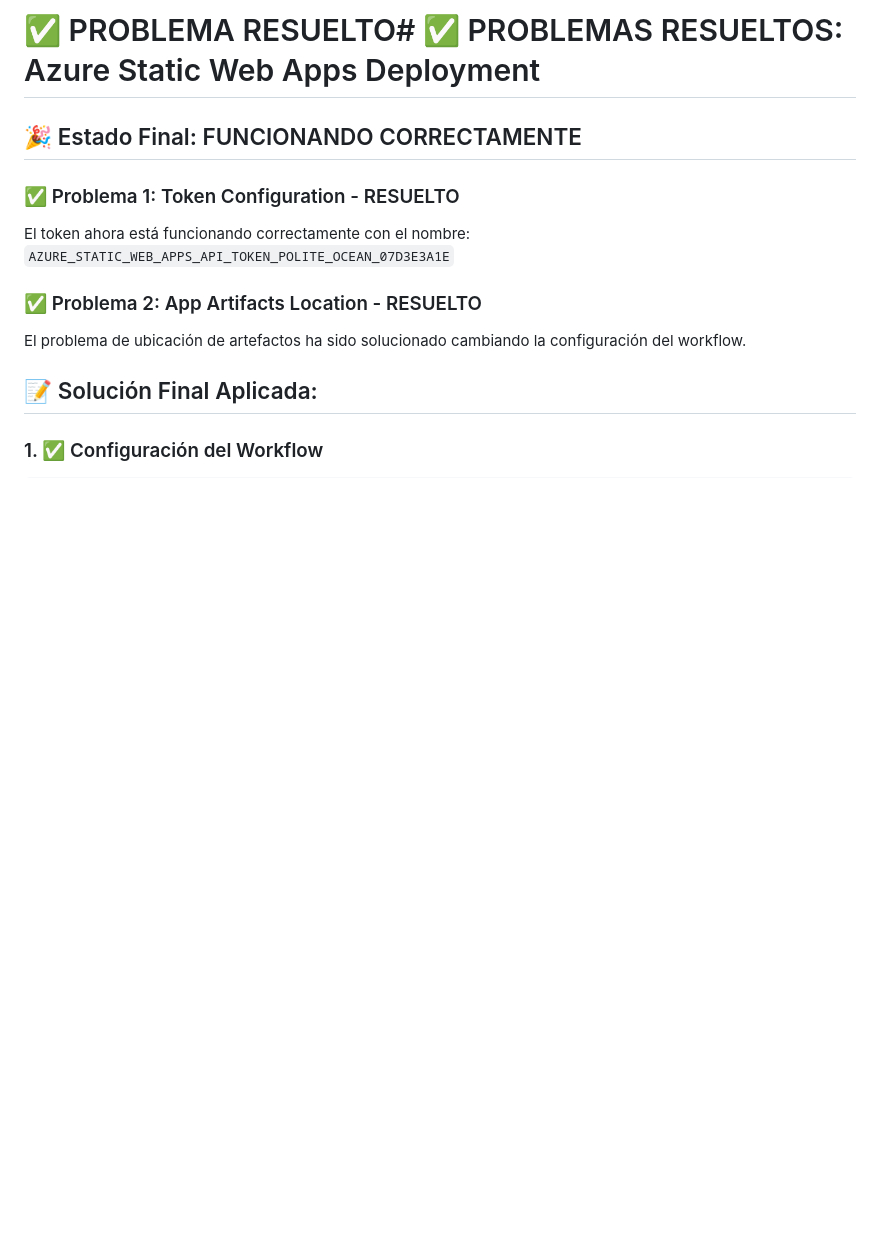
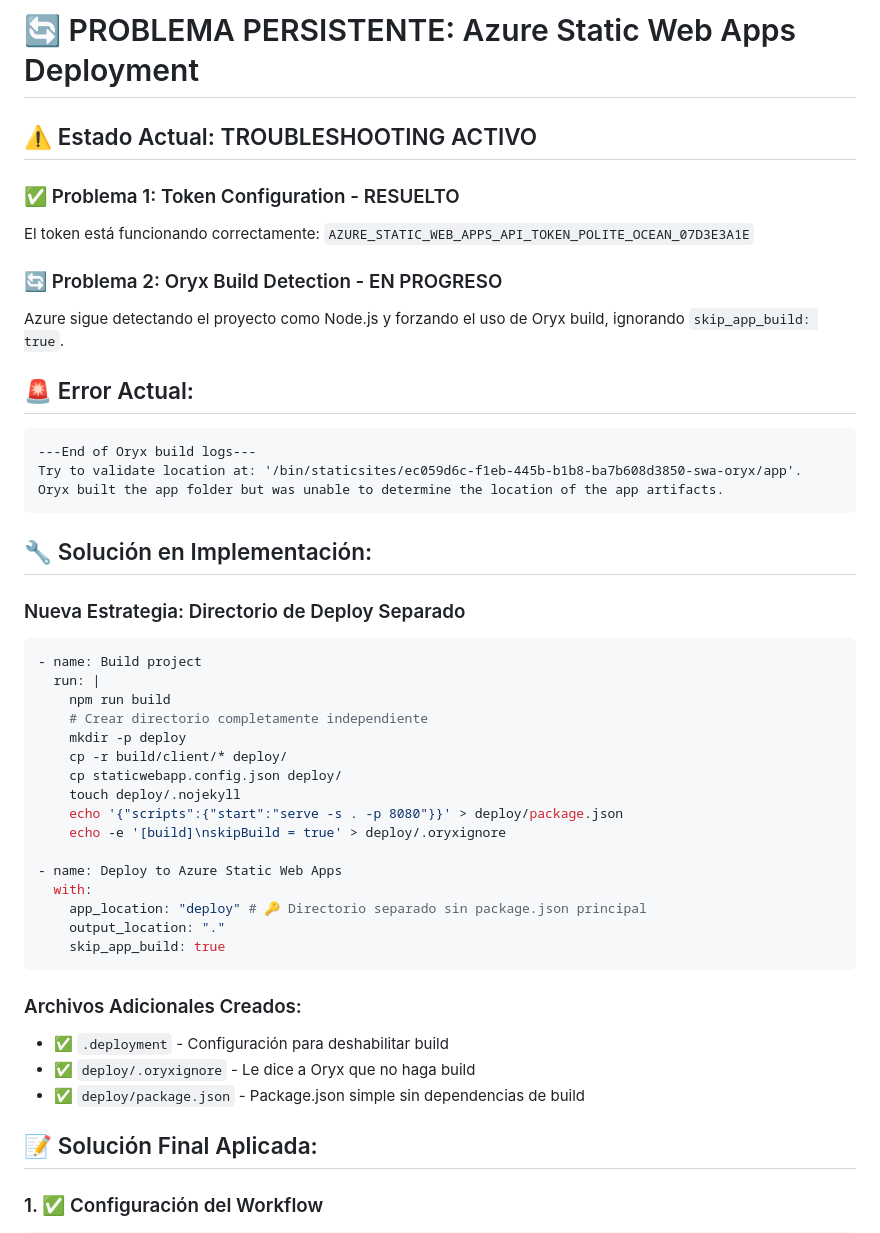
Before and after one commit to elrincondeaguilar/frontEndAntivirus, a Markdown page: AZURE_TOKEN_HELP.md, the part around the change. Rendered like a GitHub page; blank space fills up the shorter version.

Commit message:
major fix: create separate deploy

````diff
--- a/AZURE_TOKEN_HELP.md
+++ b/AZURE_TOKEN_HELP.md
@@ -1,14 +1,51 @@
-# ✅ PROBLEMA RESUELTO# ✅ PROBLEMAS RESUELTOS: Azure Static Web Apps Deployment
+# 🔄 PROBLEMA PERSISTENTE: Azure Static Web Apps Deployment
 
-## 🎉 Estado Final: FUNCIONANDO CORRECTAMENTE
+## ⚠️ Estado Actual: TROUBLESHOOTING ACTIVO
 
 ### ✅ Problema 1: Token Configuration - RESUELTO
 
-El token ahora está funcionando correctamente con el nombre: `AZURE_STATIC_WEB_APPS_API_TOKEN_POLITE_OCEAN_07D3E3A1E`
+El token está funcionando correctamente: `AZURE_STATIC_WEB_APPS_API_TOKEN_POLITE_OCEAN_07D3E3A1E`
 
-### ✅ Problema 2: App Artifacts Location - RESUELTO
+### 🔄 Problema 2: Oryx Build Detection - EN PROGRESO
 
-El problema de ubicación de artefactos ha sido solucionado cambiando la configuración del workflow.
+Azure sigue detectando el proyecto como Node.js y forzando el uso de Oryx build, ignorando `skip_app_build: true`.
+
+## 🚨 Error Actual:
+
+```
+---End of Oryx build logs---
+Try to validate location at: '/bin/staticsites/ec059d6c-f1eb-445b-b1b8-ba7b608d3850-swa-oryx/app'.
+Oryx built the app folder but was unable to determine the location of the app artifacts.
+```
+
+## 🔧 Solución en Implementación:
+
+### Nueva Estrategia: Directorio de Deploy Separado
+
+```yaml
+- name: Build project
+  run: |
+    npm run build
+    # Crear directorio completamente independiente
+    mkdir -p deploy
+    cp -r build/client/* deploy/
+    cp staticwebapp.config.json deploy/
+    touch deploy/.nojekyll
+    echo '{"scripts":{"start":"serve -s . -p 8080"}}' > deploy/package.json
+    echo -e '[build]\nskipBuild = true' > deploy/.oryxignore
+
+- name: Deploy to Azure Static Web Apps
+  with:
+    app_location: "deploy" # 🔑 Directorio separado sin package.json principal
+    output_location: "."
+    skip_app_build: true
+```
+
+### Archivos Adicionales Creados:
+
+- ✅ `.deployment` - Configuración para deshabilitar build
+- ✅ `deploy/.oryxignore` - Le dice a Oryx que no haga build
+- ✅ `deploy/package.json` - Package.json simple sin dependencias de build
 
 ## 📝 Solución Final Aplicada:
 
````
